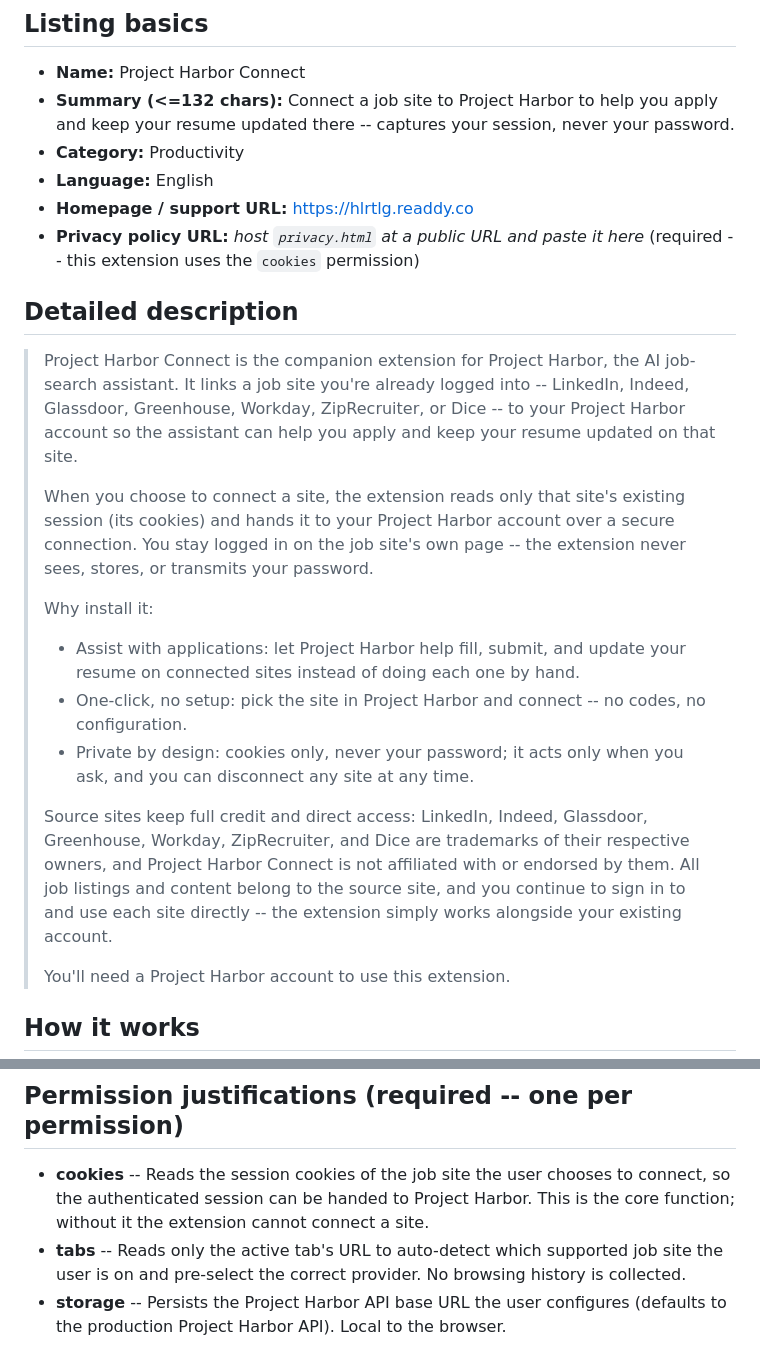
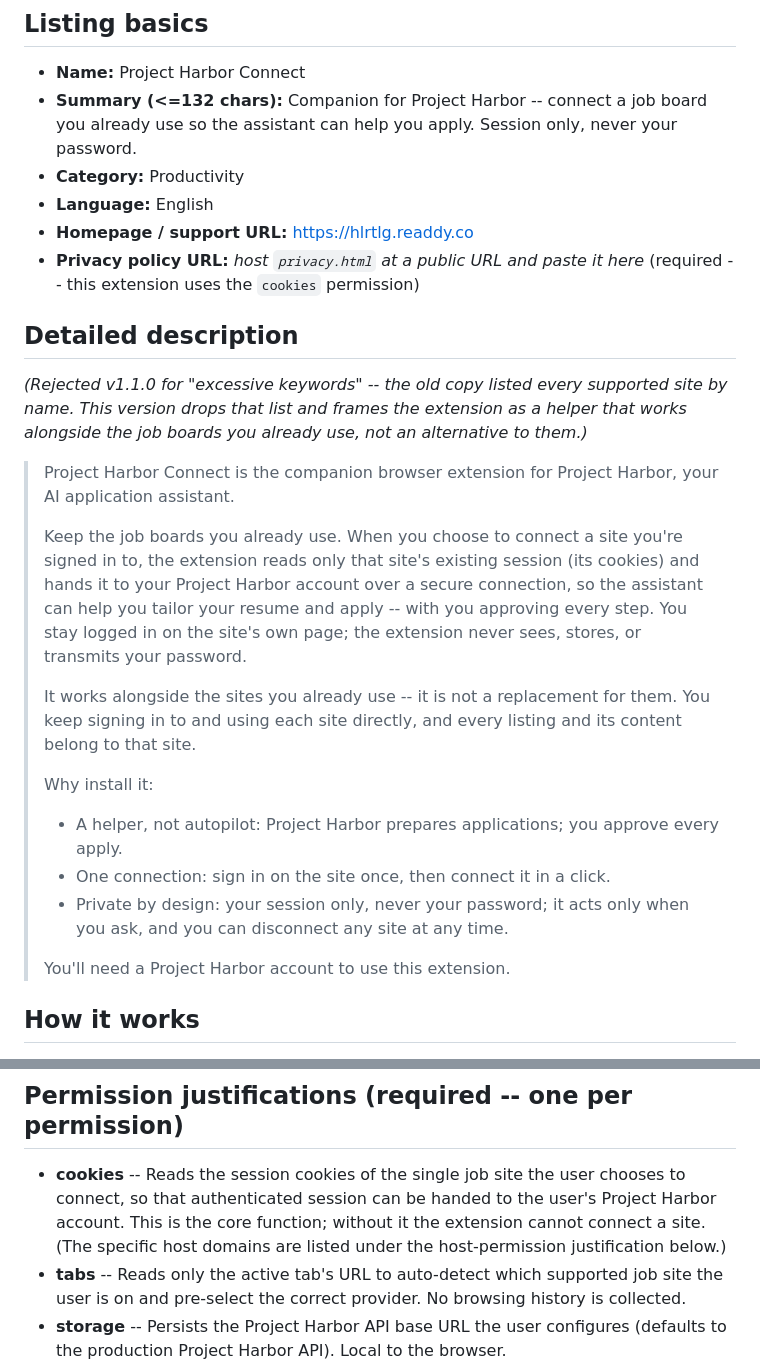
Before and after one commit to byte7272-maker/hirewave, a Markdown page: extension/STORE_LISTING.md, 2 parts joined by grey strips. Drawn GitHub-style.

Commit message:
Store listing: fix keyword-stuffing rejection; helper framing
Chrome rejected v1.1.0 for excessive keywords (the description listed every
supported job site by name). Rewrote the description + summary based on the
current site language ("keep the job boards you love", "AI application assistant",
"human approval on every apply"), framing the extension as a helper that works
ALONGSIDE the job boards -- not an alternative -- and dropped the provider-name
list. Also de-enumerated the cookies justification (host domains stay under the
host-permission justification, where naming them is expected).

Co-Authored-By: Claude Opus 4.8 <noreply@anthropic.com>

```diff
--- a/extension/STORE_LISTING.md
+++ b/extension/STORE_LISTING.md
@@ -9,7 +9,7 @@ purpose statement, per-permission justifications, and data-use disclosures).
 ## Listing basics
 
 - **Name:** Project Harbor Connect
-- **Summary (<=132 chars):** Connect a job site to Project Harbor to help you apply and keep your resume updated there -- captures your session, never your password.
+- **Summary (<=132 chars):** Companion for Project Harbor -- connect a job board you already use so the assistant can help you apply. Session only, never your password.
 - **Category:** Productivity
 - **Language:** English
 - **Homepage / support URL:** https://hlrtlg.readdy.co
@@ -17,31 +17,30 @@ purpose statement, per-permission justifications, and data-use disclosures).
 
 ## Detailed description
 
-> Project Harbor Connect is the companion extension for Project Harbor, the AI
-> job-search assistant. It links a job site you're already logged into -- LinkedIn,
-> Indeed, Glassdoor, Greenhouse, Workday, ZipRecruiter, or Dice -- to your Project
-> Harbor account so the assistant can help you apply and keep your resume updated on
-> that site.
+_(Rejected v1.1.0 for "excessive keywords" -- the old copy listed every supported
+site by name. This version drops that list and frames the extension as a helper
+that works alongside the job boards you already use, not an alternative to them.)_
+
+> Project Harbor Connect is the companion browser extension for Project Harbor, your
+> AI application assistant.
 >
-> When you choose to connect a site, the extension reads only that site's existing
-> session (its cookies) and hands it to your Project Harbor account over a secure
-> connection. You stay logged in on the job site's own page -- the extension never
-> sees, stores, or transmits your password.
+> Keep the job boards you already use. When you choose to connect a site you're
+> signed in to, the extension reads only that site's existing session (its cookies)
+> and hands it to your Project Harbor account over a secure connection, so the
+> assistant can help you tailor your resume and apply -- with you approving every
+> step. You stay logged in on the site's own page; the extension never sees, stores,
+> or transmits your password.
+>
+> It works alongside the sites you already use -- it is not a replacement for them.
+> You keep signing in to and using each site directly, and every listing and its
+> content belong to that site.
 >
 > Why install it:
-> - Assist with applications: let Project Harbor help fill, submit, and update your
->   resume on connected sites instead of doing each one by hand.
-> - One-click, no setup: pick the site in Project Harbor and connect -- no codes, no
->   configuration.
-> - Private by design: cookies only, never your password; it acts only when you ask,
->   and you can disconnect any site at any time.
->
-> Source sites keep full credit and direct access: LinkedIn, Indeed, Glassdoor,
-> Greenhouse, Workday, ZipRecruiter, and Dice are trademarks of their respective
-> owners, and Project Harbor Connect is not affiliated with or endorsed by them. All
-> job listings and content belong to the source site, and you continue to sign in to
-> and use each site directly -- the extension simply works alongside your existing
-> account.
+> - A helper, not autopilot: Project Harbor prepares applications; you approve every
+>   apply.
+> - One connection: sign in on the site once, then connect it in a click.
+> - Private by design: your session only, never your password; it acts only when you
+>   ask, and you can disconnect any site at any time.
 >
 > You'll need a Project Harbor account to use this extension.
 
@@ -63,9 +62,11 @@ purpose statement, per-permission justifications, and data-use disclosures).
 
 ## Permission justifications (required -- one per permission)
 
-- **cookies** -- Reads the session cookies of the job site the user chooses to
-  connect, so the authenticated session can be handed to Project Harbor. This is the
-  core function; without it the extension cannot connect a site.
+- **cookies** -- Reads the session cookies of the single job site the user chooses
+  to connect, so that authenticated session can be handed to the user's Project
+  Harbor account. This is the core function; without it the extension cannot connect
+  a site. (The specific host domains are listed under the host-permission
+  justification below.)
 - **tabs** -- Reads only the active tab's URL to auto-detect which supported job site
   the user is on and pre-select the correct provider. No browsing history is
   collected.
```
